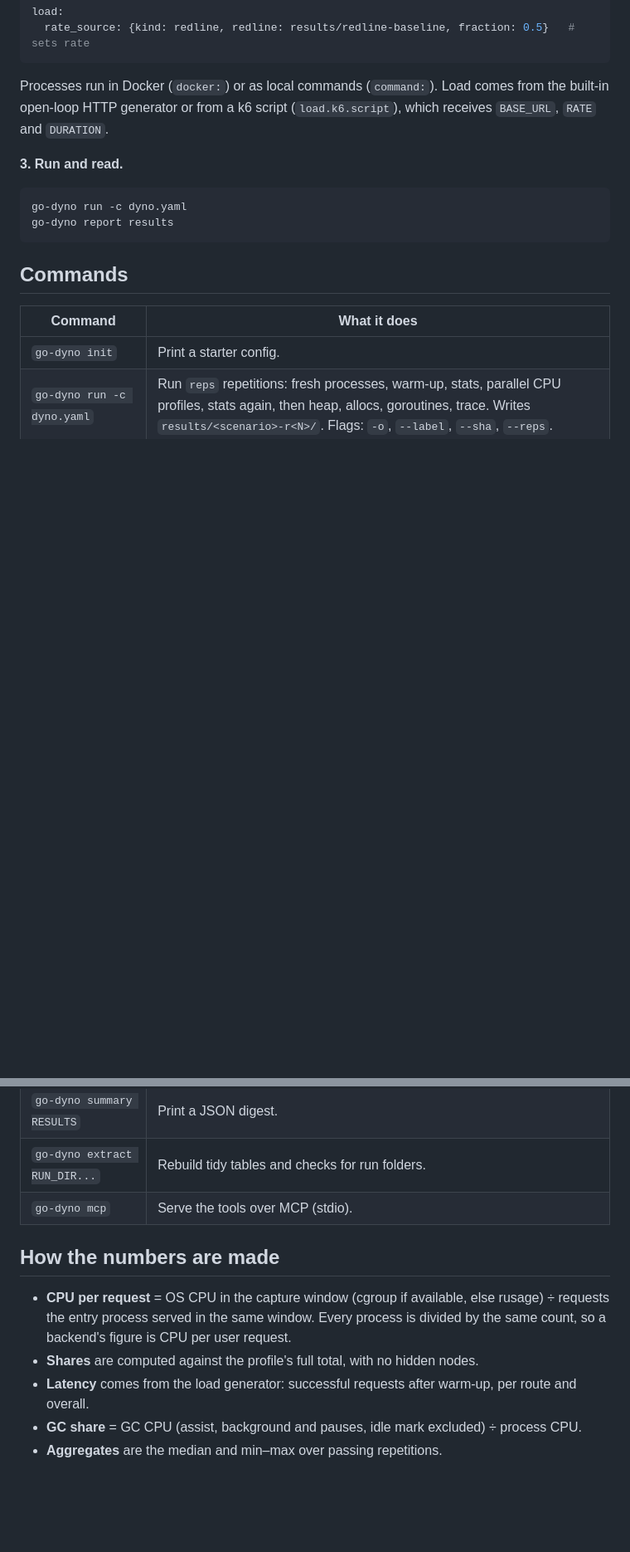
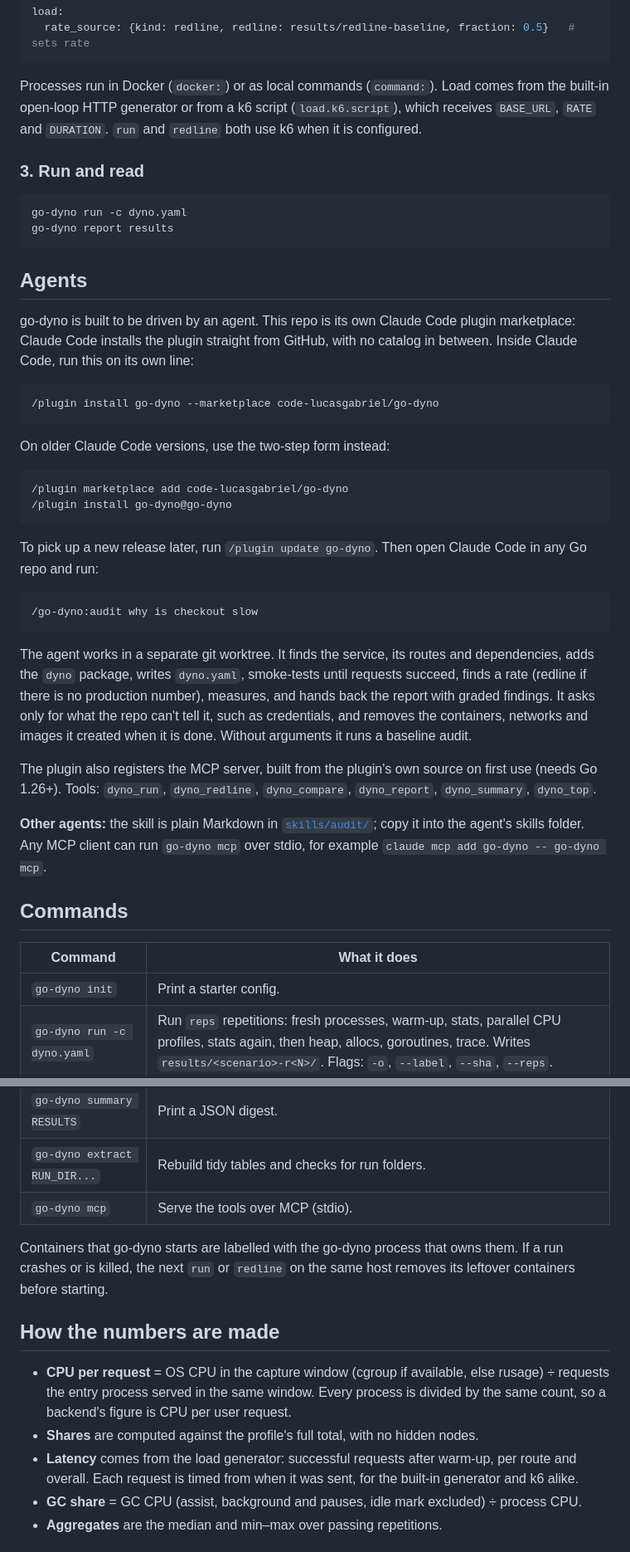
Before and after one commit to code-lucasgabriel/go-dyno, a Markdown page: README.md, 2 parts joined by grey strips. Shown at 83% size. Drawn GitHub-style; blank space fills up the shorter version.

````diff
--- a/README.md
+++ b/README.md
@@ -91,14 +124,41 @@ load:
   rate_source: {kind: redline, redline: results/redline-baseline, fraction: 0.5}   # sets rate
 ```
 
-Processes run in Docker (`docker:`) or as local commands (`command:`). Load comes from the built-in open-loop HTTP generator or from a k6 script (`load.k6.script`), which receives `BASE_URL`, `RATE` and `DURATION`.
+Processes run in Docker (`docker:`) or as local commands (`command:`). Load comes from the built-in open-loop HTTP generator or from a k6 script (`load.k6.script`), which receives `BASE_URL`, `RATE` and `DURATION`. `run` and `redline` both use k6 when it is configured.
 
-**3. Run and read.**
+### 3. Run and read
 
 ```sh
 go-dyno run -c dyno.yaml
 go-dyno report results
 ```
+
+## Agents
+
+go-dyno is built to be driven by an agent. This repo is its own Claude Code plugin marketplace: Claude Code installs the plugin straight from GitHub, with no catalog in between. Inside Claude Code, run this on its own line:
+
+```
+/plugin install go-dyno --marketplace code-lucasgabriel/go-dyno
+```
+
+On older Claude Code versions, use the two-step form instead:
+
+```
+/plugin marketplace add code-lucasgabriel/go-dyno
+/plugin install go-dyno@go-dyno
+```
+
+To pick up a new release later, run `/plugin update go-dyno`. Then open Claude Code in any Go repo and run:
+
+```
+/go-dyno:audit why is checkout slow
+```
+
+The agent works in a separate git worktree. It finds the service, its routes and dependencies, adds the `dyno` package, writes `dyno.yaml`, smoke-tests until requests succeed, finds a rate (redline if there is no production number), measures, and hands back the report with graded findings. It asks only for what the repo can't tell it, such as credentials, and removes the containers, networks and images it created when it is done. Without arguments it runs a baseline audit.
+
+The plugin also registers the MCP server, built from the plugin's own source on first use (needs Go 1.26+). Tools: `dyno_run`, `dyno_redline`, `dyno_compare`, `dyno_report`, `dyno_summary`, `dyno_top`.
+
+**Other agents:** the skill is plain Markdown in [`skills/audit/`](skills/audit/SKILL.md); copy it into the agent's skills folder. Any MCP client can run `go-dyno mcp` over stdio, for example `claude mcp add go-dyno -- go-dyno mcp`.
 
 ## Commands
 
@@ -113,11 +173,13 @@ go-dyno report results
 | `go-dyno extract RUN_DIR...` | Rebuild tidy tables and checks for run folders. |
 | `go-dyno mcp` | Serve the tools over MCP (stdio). |
 
+Containers that go-dyno starts are labelled with the go-dyno process that owns them. If a run crashes or is killed, the next `run` or `redline` on the same host removes its leftover containers before starting.
+
 ## How the numbers are made
 
 - **CPU per request** = OS CPU in the capture window (cgroup if available, else rusage) ÷ requests the entry process served in the same window. Every process is divided by the same count, so a backend's figure is CPU per user request.
 - **Shares** are computed against the profile's full total, with no hidden nodes.
-- **Latency** comes from the load generator: successful requests after warm-up, per route and overall.
+- **Latency** comes from the load generator: successful requests after warm-up, per route and overall. Each request is timed from when it was sent, for the built-in generator and k6 alike.
 - **GC share** = GC CPU (assist, background and pauses, idle mark excluded) ÷ process CPU.
 - **Aggregates** are the median and min–max over passing repetitions.
 
````
Also changed, not shown: other parts of README.md (+48 -44 lines), .github/assets/go-dyno.jpg (added).
